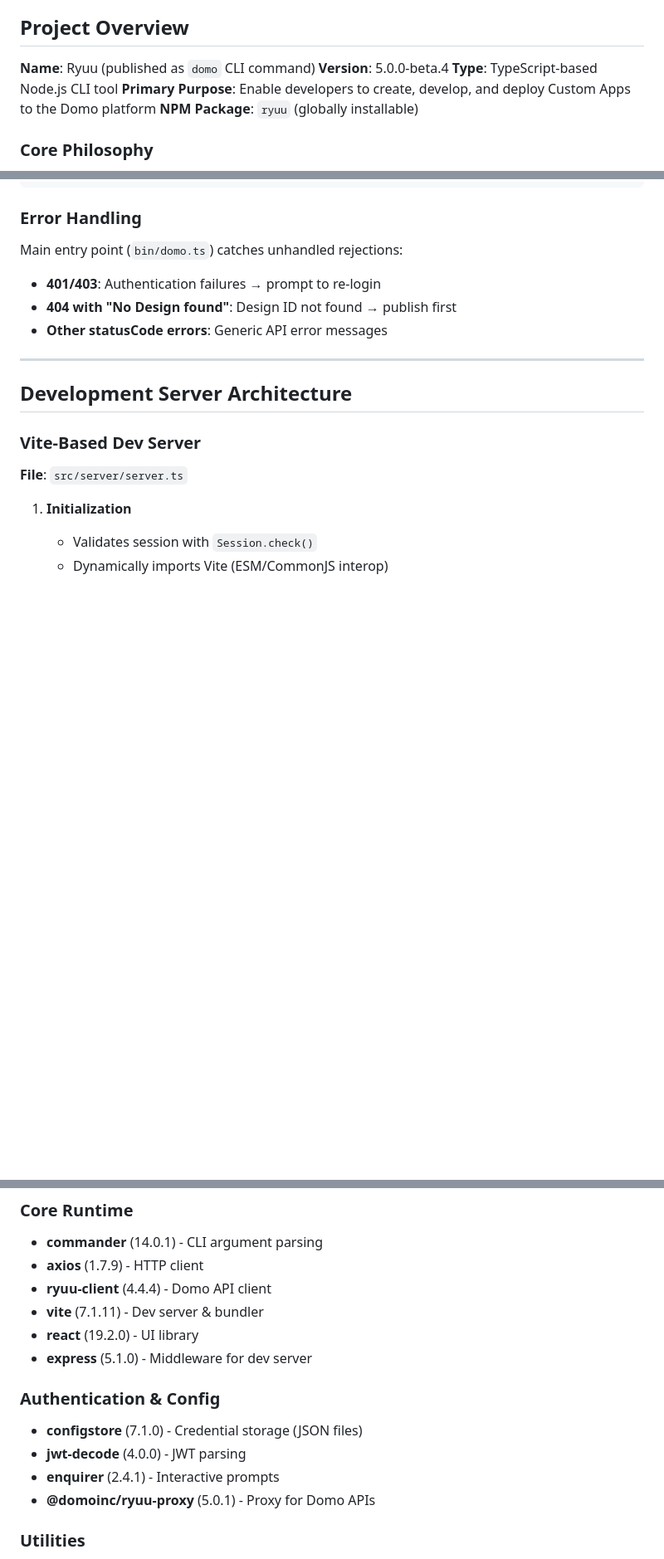
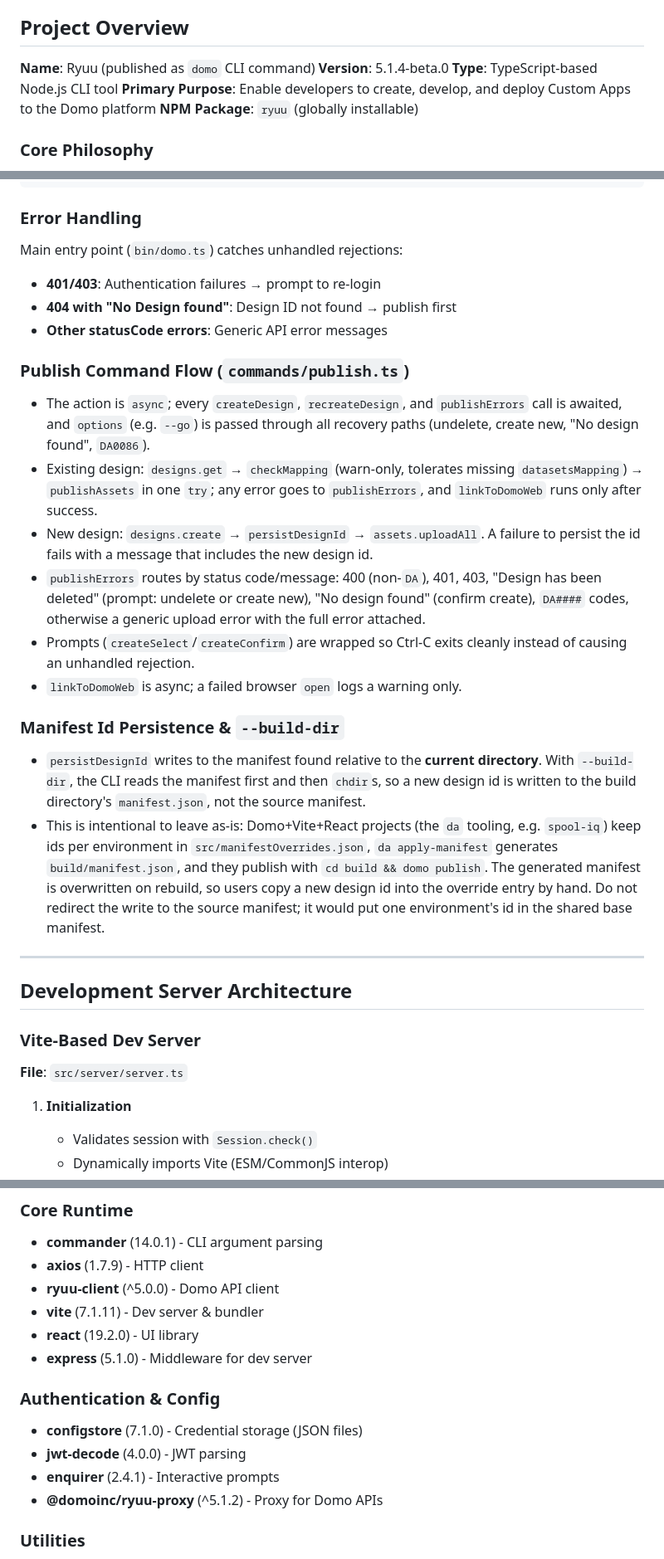
Before and after one commit to DomoApps/domoapps-cli, a Markdown page: CLAUDE.md, 3 parts joined by grey strips. Shown at 83% size. Rendered like a GitHub page; blank space fills up the shorter version.

Commit message:
docs: update CLAUDE.md for publish flow and manifest id persistence
Document the publish command flow, why persistDesignId writes relative to
the current directory (DA/Vite manifest overrides), the error log
location, and current dependency versions.

Co-Authored-By: Claude Sonnet 5.5 <noreply@anthropic.com>

```diff
--- a/CLAUDE.md
+++ b/CLAUDE.md
@@ -5,7 +5,7 @@
 ## Project Overview
 
 **Name**: Ryuu (published as `domo` CLI command)
-**Version**: 5.0.0-beta.4
+**Version**: 5.1.4-beta.0
 **Type**: TypeScript-based Node.js CLI tool
 **Primary Purpose**: Enable developers to create, develop, and deploy Custom Apps to the Domo platform
 **NPM Package**: `ryuu` (globally installable)
@@ -198,6 +198,18 @@ Main entry point (`bin/domo.ts`) catches unhandled rejections:
 - **401/403**: Authentication failures → prompt to re-login
 - **404 with "No Design found"**: Design ID not found → publish first
 - **Other statusCode errors**: Generic API error messages
+
+### Publish Command Flow (`commands/publish.ts`)
+- The action is `async`; every `createDesign`, `recreateDesign`, and `publishErrors` call is awaited, and `options` (e.g. `--go`) is passed through all recovery paths (undelete, create new, "No design found", `DA0086`).
+- Existing design: `designs.get` → `checkMapping` (warn-only, tolerates missing `datasetsMapping`) → `publishAssets` in one `try`; any error goes to `publishErrors`, and `linkToDomoWeb` runs only after success.
+- New design: `designs.create` → `persistDesignId` → `assets.uploadAll`. A failure to persist the id fails with a message that includes the new design id.
+- `publishErrors` routes by status code/message: 400 (non-`DA`), 401, 403, "Design has been deleted" (prompt: undelete or create new), "No design found" (confirm create), `DA####` codes, otherwise a generic upload error with the full error attached.
+- Prompts (`createSelect`/`createConfirm`) are wrapped so Ctrl-C exits cleanly instead of causing an unhandled rejection.
+- `linkToDomoWeb` is async; a failed browser `open` logs a warning only.
+
+### Manifest Id Persistence & `--build-dir`
+- `persistDesignId` writes to the manifest found relative to the **current directory**. With `--build-dir`, the CLI reads the manifest first and then `chdir`s, so a new design id is written to the build directory's `manifest.json`, not the source manifest.
+- This is intentional to leave as-is: Domo+Vite+React projects (the `da` tooling, e.g. `spool-iq`) keep ids per environment in `src/manifestOverrides.json`, `da apply-manifest` generates `build/manifest.json`, and they publish with `cd build && domo publish`. The generated manifest is overwritten on rebuild, so users copy a new design id into the override entry by hand. Do not redirect the write to the source manifest; it would put one environment's id in the shared base manifest.
 
 ---
 
@@ -442,7 +454,7 @@ Forces build before each commit via Husky
 ### Core Runtime
 - **commander** (14.0.1) - CLI argument parsing
 - **axios** (1.7.9) - HTTP client
-- **ryuu-client** (4.4.4) - Domo API client
+- **ryuu-client** (^5.0.0) - Domo API client
 - **vite** (7.1.11) - Dev server & bundler
 - **react** (19.2.0) - UI library
 - **express** (5.1.0) - Middleware for dev server
@@ -451,7 +463,7 @@ Forces build before each commit via Husky
 - **configstore** (7.1.0) - Credential storage (JSON files)
 - **jwt-decode** (4.0.0) - JWT parsing
 - **enquirer** (2.4.1) - Interactive prompts
-- **@domoinc/ryuu-proxy** (5.0.1) - Proxy for Domo APIs
+- **@domoinc/ryuu-proxy** (^5.1.2) - Proxy for Domo APIs
 
 ### Utilities
 - **lodash** (4.17.21) - Utility functions
```
Also changed, not shown: other parts of CLAUDE.md (+5 -4 lines).
